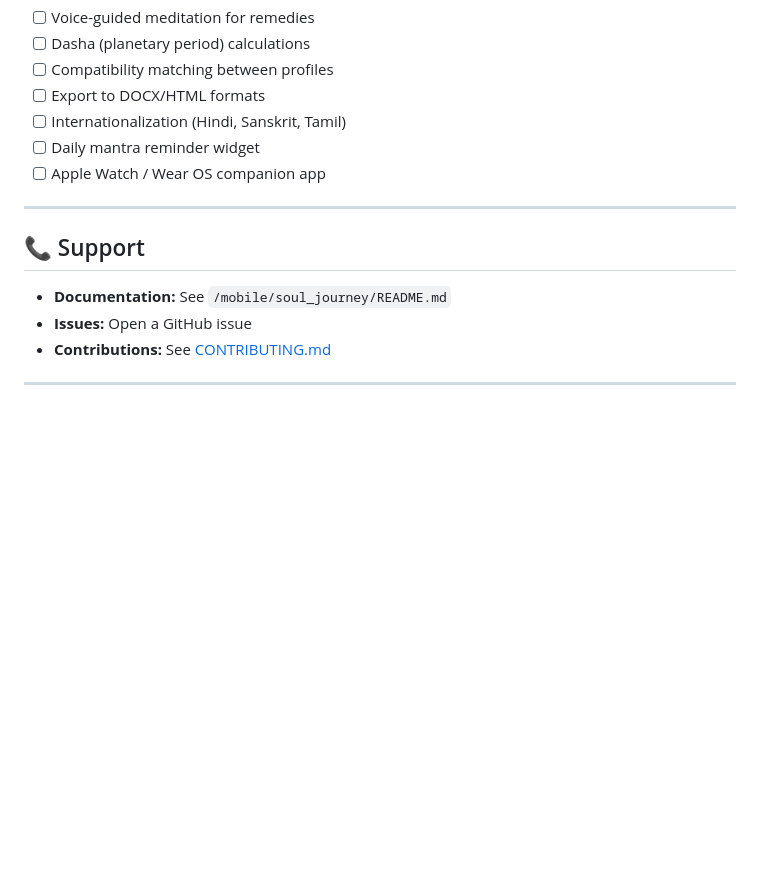
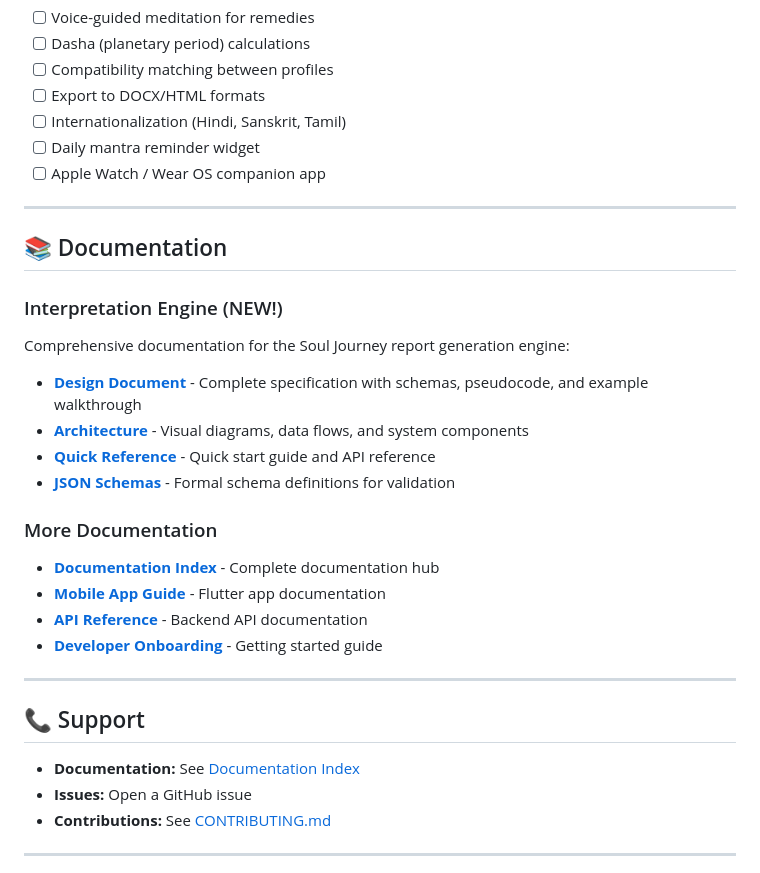
Before and after one commit to hisr2024/BhriguWelt, a Markdown page: README.md, the part around the change. Drawn GitHub-style; blank space fills up the shorter version.

```diff
--- a/README.md
+++ b/README.md
@@ -393,9 +393,27 @@ MIT License - See [LICENSE](LICENSE) file.
 
 ---
 
+## 📚 Documentation
+
+### Interpretation Engine (NEW!)
+Comprehensive documentation for the Soul Journey report generation engine:
+
+- **[Design Document](docs/interpretation_engine_design.md)** - Complete specification with schemas, pseudocode, and example walkthrough
+- **[Architecture](docs/interpretation_engine_architecture.md)** - Visual diagrams, data flows, and system components
+- **[Quick Reference](docs/interpretation_engine_quick_reference.md)** - Quick start guide and API reference
+- **[JSON Schemas](docs/interpretation_engine_schemas.json)** - Formal schema definitions for validation
+
+### More Documentation
+- **[Documentation Index](docs/README.md)** - Complete documentation hub
+- **[Mobile App Guide](mobile/soul_journey/README.md)** - Flutter app documentation
+- **[API Reference](docs/api_reference.md)** - Backend API documentation
+- **[Developer Onboarding](docs/DEVELOPER_ONBOARDING.md)** - Getting started guide
+
+---
+
 ## 📞 Support
 
-- **Documentation:** See `/mobile/soul_journey/README.md`
+- **Documentation:** See [Documentation Index](docs/README.md)
 - **Issues:** Open a GitHub issue
 - **Contributions:** See [CONTRIBUTING.md](CONTRIBUTING.md)
 
```
Also changed, not shown: docs/README.md (added, +209 -0 lines).
